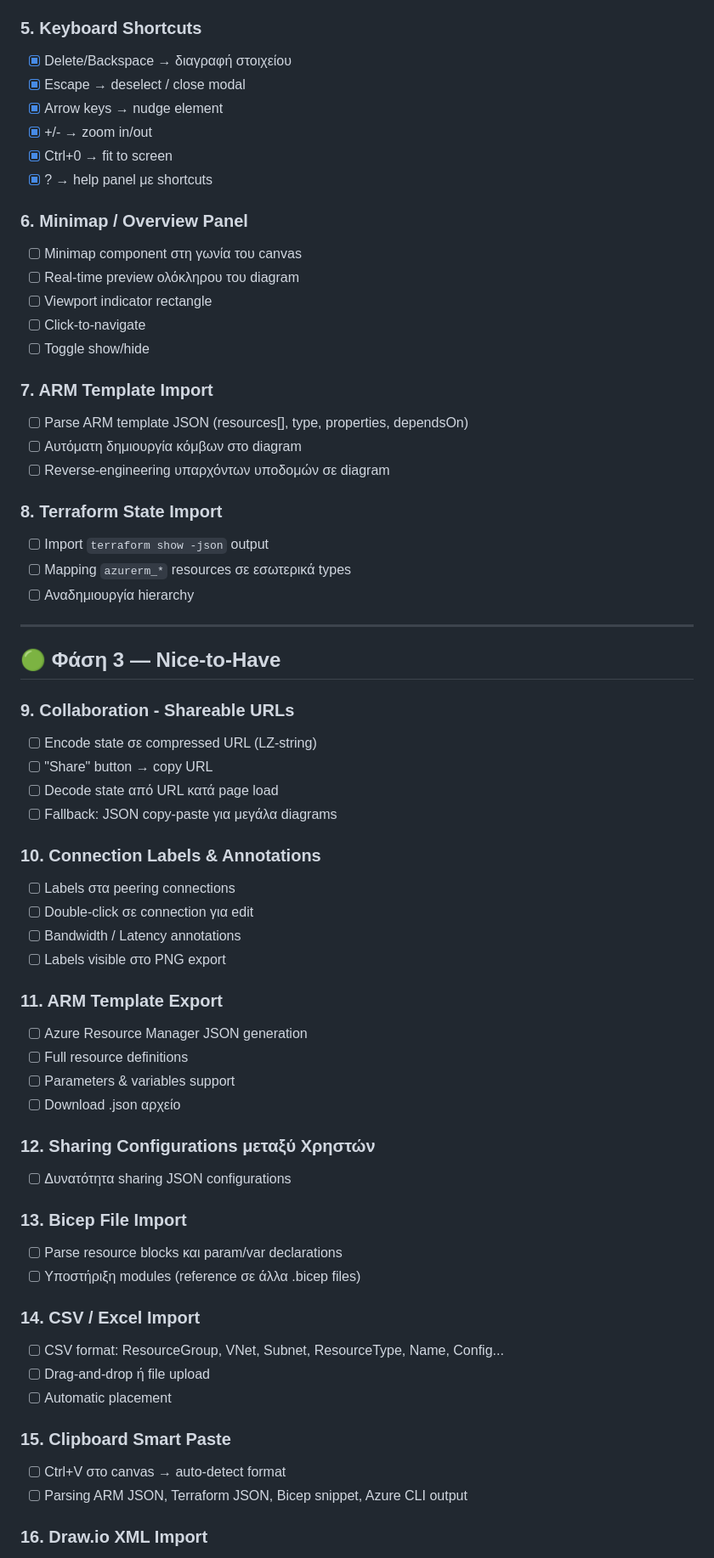
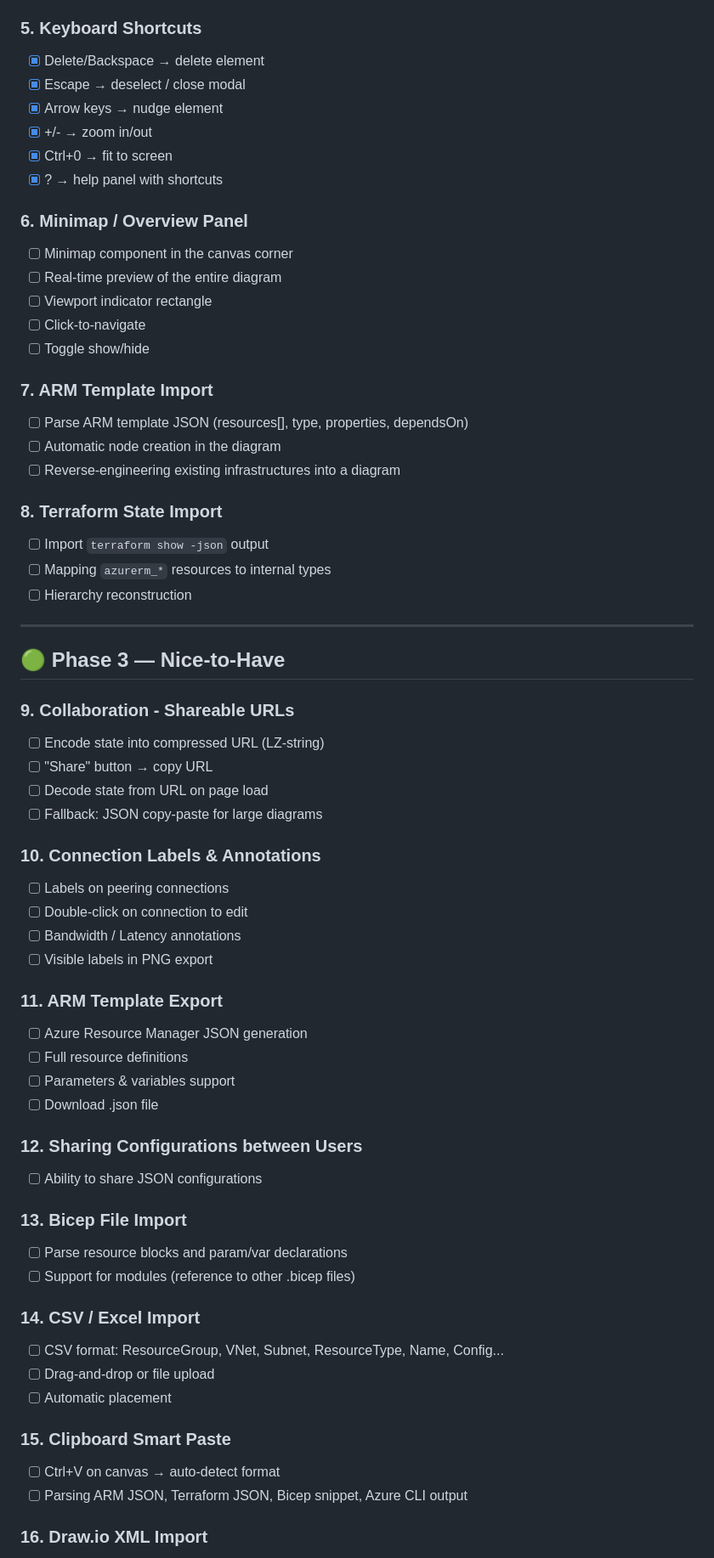
Before and after one commit to iioannidis94/azureTopology, a Markdown page: nextsteps.md, the part around one of its changes. Shown at 85% size. Drawn GitHub-style.

```diff
--- a/nextsteps.md
+++ b/nextsteps.md
@@ -66,66 +67,66 @@
 - [x] Preview thumbnails
 
 ### 5. Keyboard Shortcuts
-- [x] Delete/Backspace → διαγραφή στοιχείου
+- [x] Delete/Backspace → delete element
 - [x] Escape → deselect / close modal
 - [x] Arrow keys → nudge element
 - [x] +/- → zoom in/out
 - [x] Ctrl+0 → fit to screen
-- [x] ? → help panel με shortcuts
+- [x] ? → help panel with shortcuts
 
 ### 6. Minimap / Overview Panel
-- [ ] Minimap component στη γωνία του canvas
-- [ ] Real-time preview ολόκληρου του diagram
+- [ ] Minimap component in the canvas corner
+- [ ] Real-time preview of the entire diagram
 - [ ] Viewport indicator rectangle
 - [ ] Click-to-navigate
 - [ ] Toggle show/hide
 
 ### 7. ARM Template Import
 - [ ] Parse ARM template JSON (resources[], type, properties, dependsOn)
-- [ ] Αυτόματη δημιουργία κόμβων στο diagram
-- [ ] Reverse-engineering υπαρχόντων υποδομών σε diagram
+- [ ] Automatic node creation in the diagram
+- [ ] Reverse-engineering existing infrastructures into a diagram
 
 ### 8. Terraform State Import
 - [ ] Import `terraform show -json` output
-- [ ] Mapping `azurerm_*` resources σε εσωτερικά types
-- [ ] Αναδημιουργία hierarchy
+- [ ] Mapping `azurerm_*` resources to internal types
+- [ ] Hierarchy reconstruction
 
 ---
 
-## 🟢 Φάση 3 — Nice-to-Have
+## 🟢 Phase 3 — Nice-to-Have
 
 ### 9. Collaboration - Shareable URLs
-- [ ] Encode state σε compressed URL (LZ-string)
+- [ ] Encode state into compressed URL (LZ-string)
 - [ ] "Share" button → copy URL
-- [ ] Decode state από URL κατά page load
-- [ ] Fallback: JSON copy-paste για μεγάλα diagrams
+- [ ] Decode state from URL on page load
+- [ ] Fallback: JSON copy-paste for large diagrams
 
 ### 10. Connection Labels & Annotations
-- [ ] Labels στα peering connections
-- [ ] Double-click σε connection για edit
+- [ ] Labels on peering connections
+- [ ] Double-click on connection to edit
 - [ ] Bandwidth / Latency annotations
-- [ ] Labels visible στο PNG export
+- [ ] Visible labels in PNG export
 
 ### 11. ARM Template Export
 - [ ] Azure Resource Manager JSON generation
 - [ ] Full resource definitions
 - [ ] Parameters & variables support
-- [ ] Download .json αρχείο
+- [ ] Download .json file
 
-### 12. Sharing Configurations μεταξύ Χρηστών
-- [ ] Δυνατότητα sharing JSON configurations
+### 12. Sharing Configurations between Users
+- [ ] Ability to share JSON configurations
 
 ### 13. Bicep File Import
-- [ ] Parse resource blocks και param/var declarations
-- [ ] Υποστήριξη modules (reference σε άλλα .bicep files)
+- [ ] Parse resource blocks and param/var declarations
+- [ ] Support for modules (reference to other .bicep files)
 
 ### 14. CSV / Excel Import
 - [ ] CSV format: ResourceGroup, VNet, Subnet, ResourceType, Name, Config...
-- [ ] Drag-and-drop ή file upload
+- [ ] Drag-and-drop or file upload
 - [ ] Automatic placement
 
 ### 15. Clipboard Smart Paste
-- [ ] Ctrl+V στο canvas → auto-detect format
+- [ ] Ctrl+V on canvas → auto-detect format
 - [ ] Parsing ARM JSON, Terraform JSON, Bicep snippet, Azure CLI output
 
 ### 16. Draw.io XML Import
```
Also changed, not shown: other parts of nextsteps.md (+31 -30 lines).
